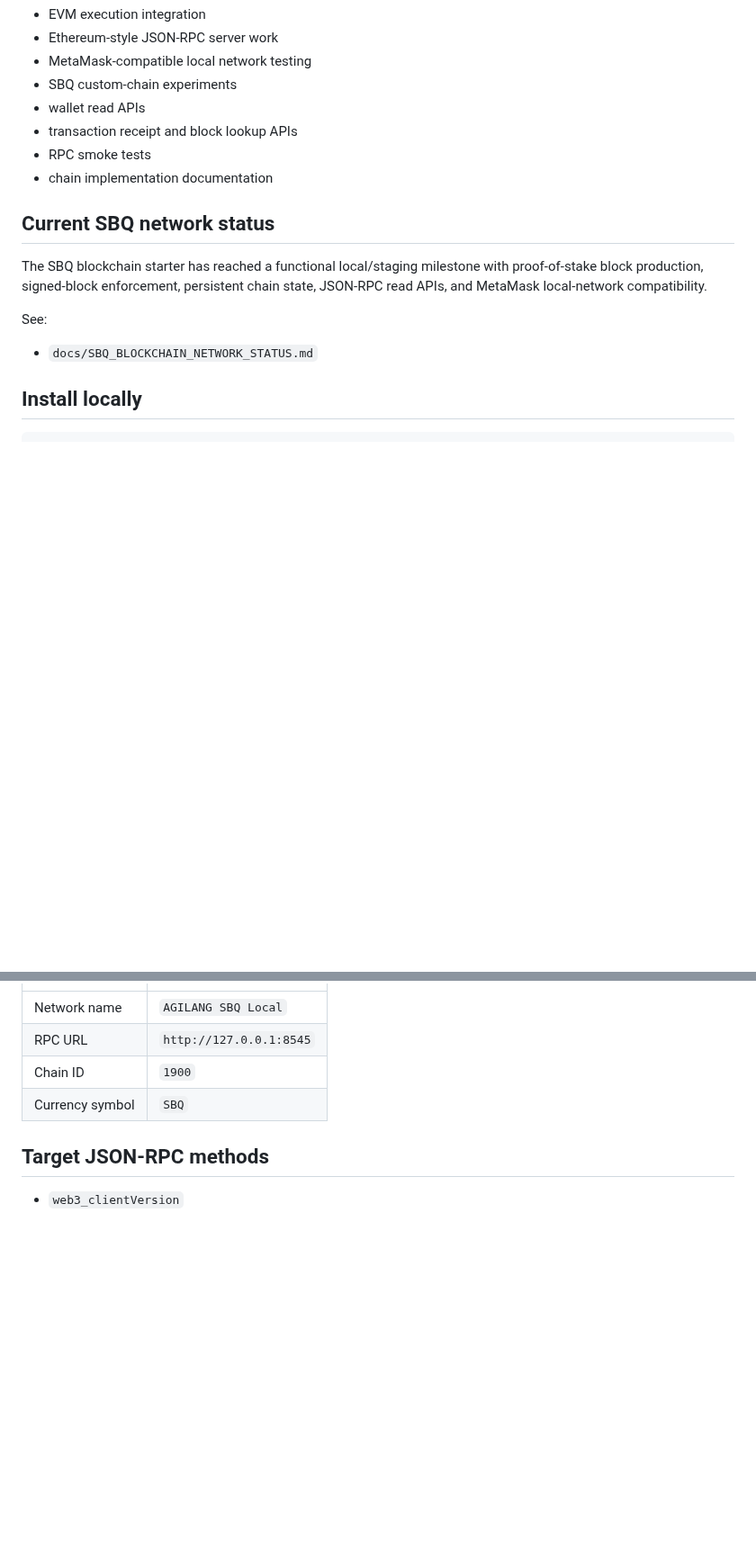
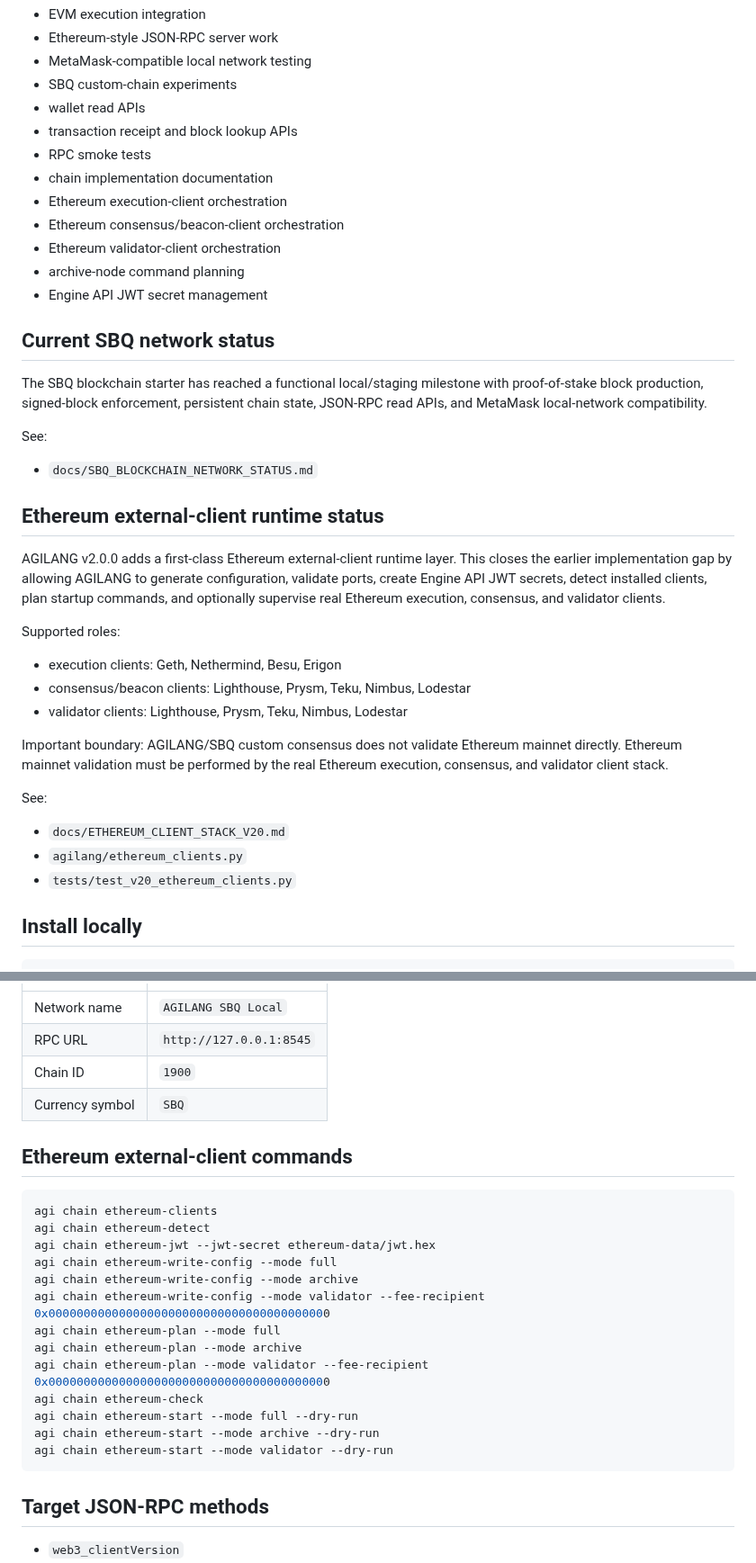
Before and after one commit to GLOBAL-FINTECH/agilang, a Markdown page: README.md, 2 parts joined by grey strips. Shown at 90% size. Drawn GitHub-style; blank space fills up the shorter version.

Commit message:
docs(evm): document v2.0 Ethereum external client runtime milestone

````diff
--- a/README.md
+++ b/README.md
@@ -18,6 +18,11 @@ Use this branch for:
 - transaction receipt and block lookup APIs
 - RPC smoke tests
 - chain implementation documentation
+- Ethereum execution-client orchestration
+- Ethereum consensus/beacon-client orchestration
+- Ethereum validator-client orchestration
+- archive-node command planning
+- Engine API JWT secret management
 
 ## Current SBQ network status
 
@@ -26,6 +31,24 @@ The SBQ blockchain starter has reached a functional local/staging milestone with
 See:
 
 - `docs/SBQ_BLOCKCHAIN_NETWORK_STATUS.md`
+
+## Ethereum external-client runtime status
+
+AGILANG v2.0.0 adds a first-class Ethereum external-client runtime layer. This closes the earlier implementation gap by allowing AGILANG to generate configuration, validate ports, create Engine API JWT secrets, detect installed clients, plan startup commands, and optionally supervise real Ethereum execution, consensus, and validator clients.
+
+Supported roles:
+
+- execution clients: Geth, Nethermind, Besu, Erigon
+- consensus/beacon clients: Lighthouse, Prysm, Teku, Nimbus, Lodestar
+- validator clients: Lighthouse, Prysm, Teku, Nimbus, Lodestar
+
+Important boundary: AGILANG/SBQ custom consensus does not validate Ethereum mainnet directly. Ethereum mainnet validation must be performed by the real Ethereum execution, consensus, and validator client stack.
+
+See:
+
+- `docs/ETHEREUM_CLIENT_STACK_V20.md`
+- `agilang/ethereum_clients.py`
+- `tests/test_v20_ethereum_clients.py`
 
 ## Install locally
 
@@ -83,6 +106,24 @@ Add a custom network in MetaMask:
 | Chain ID | `1900` |
 | Currency symbol | `SBQ` |
 
+## Ethereum external-client commands
+
+```bash
+agi chain ethereum-clients
+agi chain ethereum-detect
+agi chain ethereum-jwt --jwt-secret ethereum-data/jwt.hex
+agi chain ethereum-write-config --mode full
+agi chain ethereum-write-config --mode archive
+agi chain ethereum-write-config --mode validator --fee-recipient 0x0000000000000000000000000000000000000000
+agi chain ethereum-plan --mode full
+agi chain ethereum-plan --mode archive
+agi chain ethereum-plan --mode validator --fee-recipient 0x0000000000000000000000000000000000000000
+agi chain ethereum-check
+agi chain ethereum-start --mode full --dry-run
+agi chain ethereum-start --mode archive --dry-run
+agi chain ethereum-start --mode validator --dry-run
+```
+
 ## Target JSON-RPC methods
 
 - `web3_clientVersion`
````
Also changed, not shown: other parts of README.md (+14 -1 lines).
